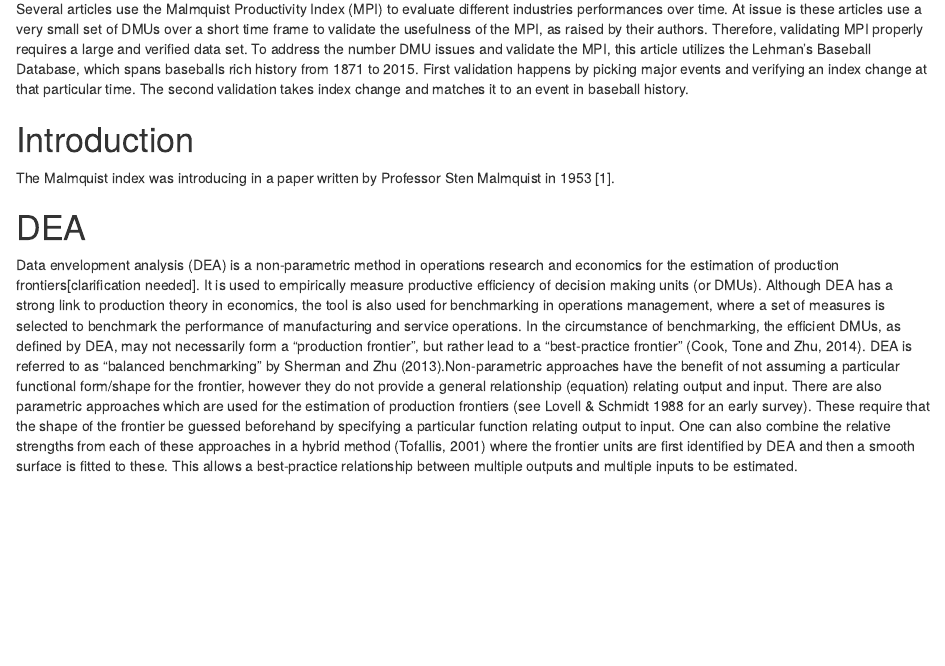
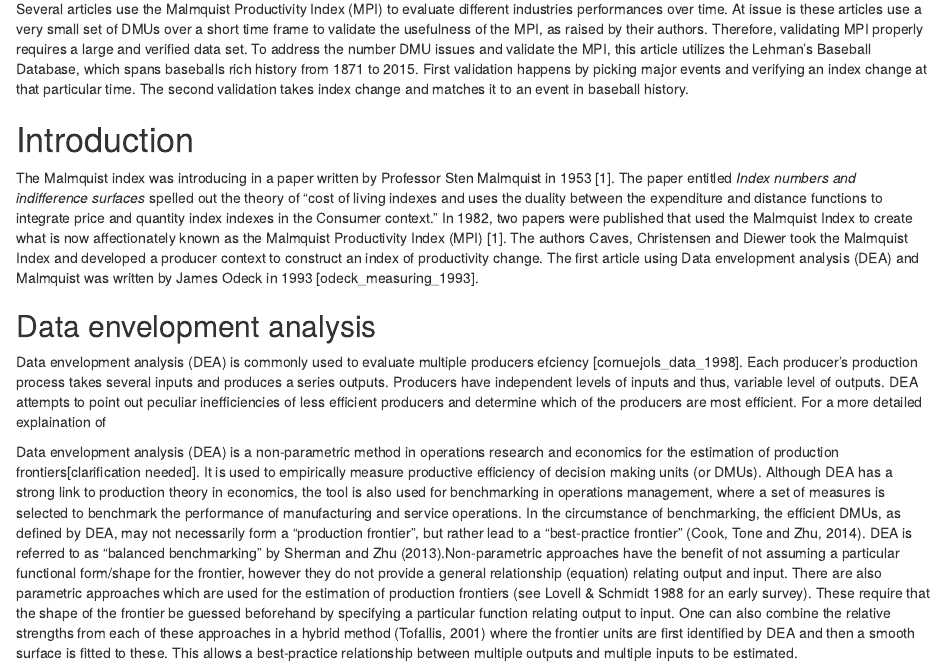
Before and after one commit to ctimothy/Capstone, an R Markdown document (reports/ValidatingMPI.rmd): the page in a window 1100 px wide, from 90 px down. Rendered offline with R 4.5, knitr and Pandoc, with nearby package versions; drawn as R Markdown's standard HTML page in place of the format the file asks for.

Commit message:
start work on DEA section

```diff
--- a/reports/ValidatingMPI.rmd
+++ b/reports/ValidatingMPI.rmd
@@ -11,9 +11,13 @@ Several articles use the Malmquist Productivity Index (MPI) to evaluate differen
 
 # Introduction
 
-The Malmquist index was introducing in a paper written by Professor Sten Malmquist in 1953 [@fare_memoriam_2005].
+The Malmquist index was introducing in a paper written by Professor Sten Malmquist in 1953 [@fare_memoriam_2005]. The paper entitled _Index numbers and indifference surfaces_ spelled out the theory of "cost of living indexes and uses the duality between the expenditure and distance functions to integrate price and quantity index indexes in the Consumer context." In 1982, two papers were published that used the Malmquist Index to create what is now affectionately known as the Malmquist Productivity Index (MPI) [@fare_memoriam_2005].  The authors Caves, Christensen and Diewer took the Malmquist Index and developed a producer context to construct an index of productivity change. The first article using Data envelopment analysis (DEA) and Malmquist was written by James Odeck in 1993 [odeck_measuring_1993].
 
-# DEA
+## Data envelopment analysis
+
+Data envelopment analysis (DEA) is commonly used to evaluate multiple producers efciency [cornuejols_data_1998]. Each producer’s production process takes several inputs and produces a series outputs. Producers have independent levels of inputs and thus, variable level of outputs. DEA attempts to point out peculiar inefficiencies of less efficient producers and determine which of the producers are most efficient. For a more detailed explaination of
+
+
 
 Data envelopment analysis (DEA) is a non-parametric method in operations research and economics for the estimation of production frontiers[clarification needed]. It is used to empirically measure productive efficiency of decision making units (or DMUs). Although DEA has a strong link to production theory in economics, the tool is also used for benchmarking in operations management, where a set of measures is selected to benchmark the performance of manufacturing and service operations. In the circumstance of benchmarking, the efficient DMUs, as defined by DEA, may not necessarily form a “production frontier”, but rather lead to a “best-practice frontier” (Cook, Tone and Zhu, 2014). DEA is referred to as "balanced benchmarking" by Sherman and Zhu (2013).Non-parametric approaches have the benefit of not assuming a particular functional form/shape for the frontier, however they do not provide a general relationship (equation) relating output and input. There are also parametric approaches which are used for the estimation of production frontiers (see Lovell & Schmidt 1988 for an early survey). These require that the shape of the frontier be guessed beforehand by specifying a particular function relating output to input. One can also combine the relative strengths from each of these approaches in a hybrid method (Tofallis, 2001) where the frontier units are first identified by DEA and then a smooth surface is fitted to these. This allows a best-practice relationship between multiple outputs and multiple inputs to be estimated.
 
```
Also changed, not shown: 1 other file.
